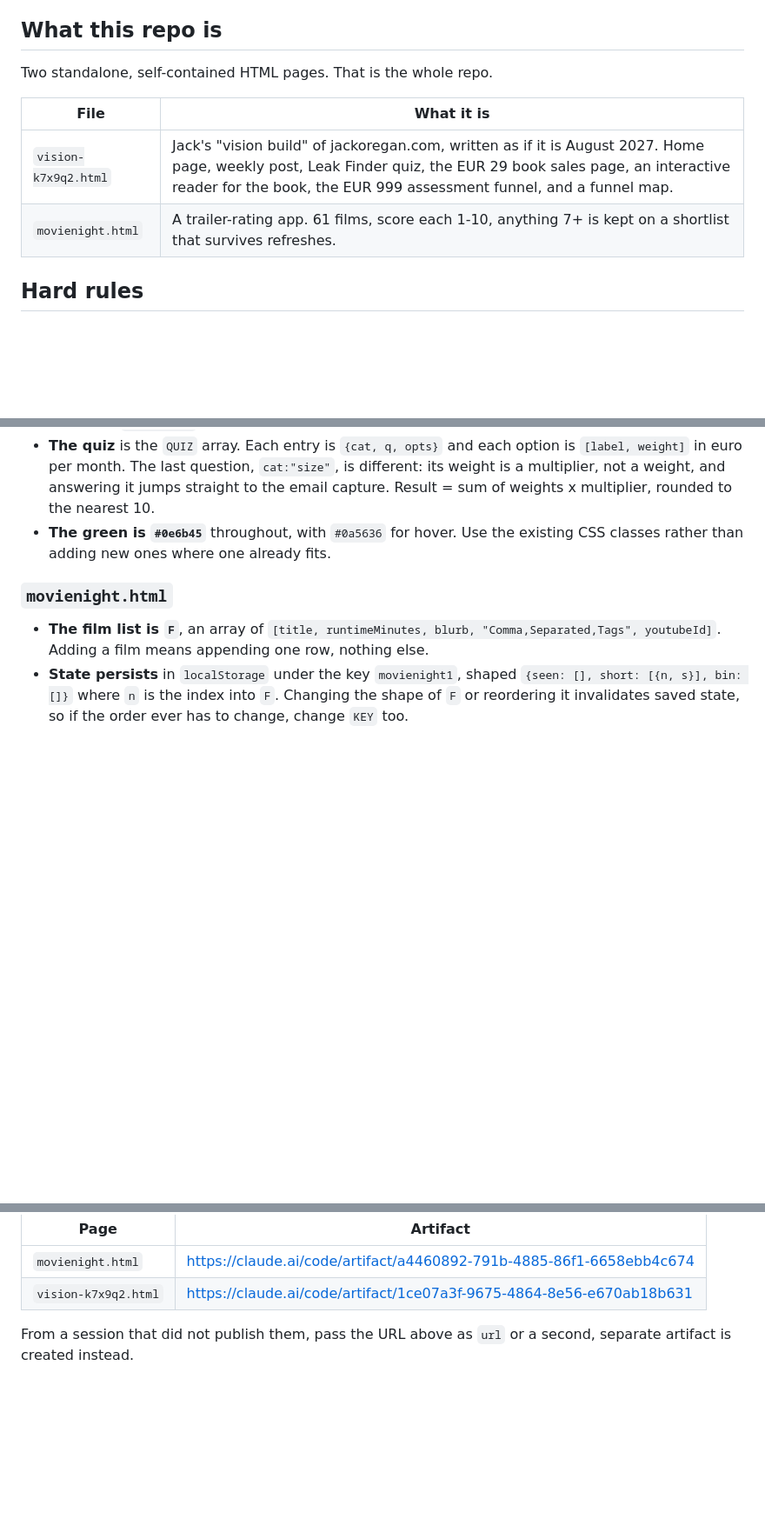
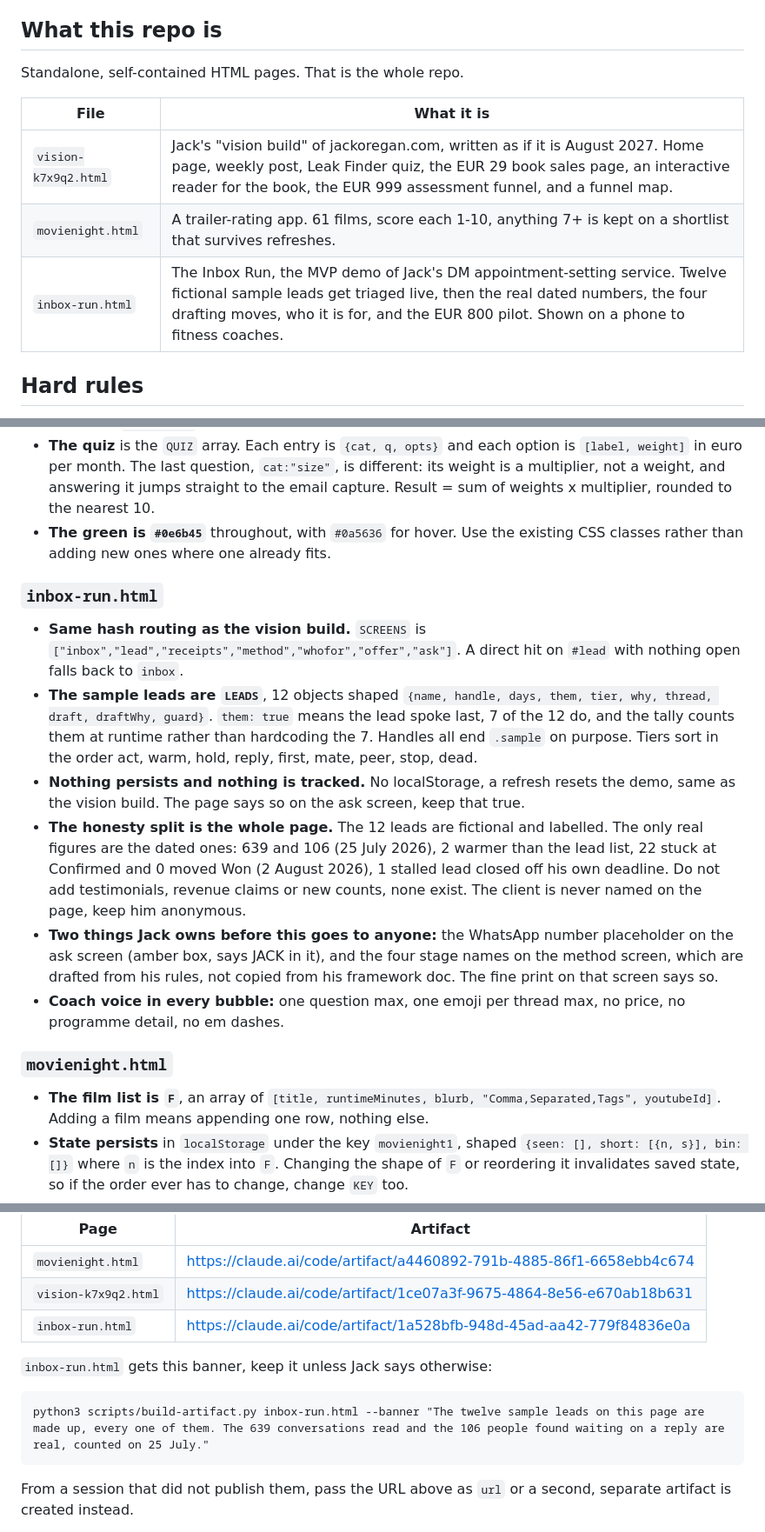
Before and after one commit to jackoreg1/v, a Markdown page: CLAUDE.md, 3 parts joined by grey strips. Shown at 87% size. GitHub-like rendering; blank space fills up the shorter version.

Commit message:
Document inbox-run.html in CLAUDE.md: internals, honesty rules, artifact
Co-Authored-By: Claude Fable 5 <noreply@anthropic.com>
Claude-Session: https://claude.ai/code/session_01ER1eaYjPpnRZTFyKQpAtVo

````diff
--- a/CLAUDE.md
+++ b/CLAUDE.md
@@ -6,12 +6,13 @@ have to answer with his thumbs.
 
 ## What this repo is
 
-Two standalone, self-contained HTML pages. That is the whole repo.
+Standalone, self-contained HTML pages. That is the whole repo.
 
 | File | What it is |
 | --- | --- |
 | `vision-k7x9q2.html` | Jack's "vision build" of jackoregan.com, written as if it is August 2027. Home page, weekly post, Leak Finder quiz, the EUR 29 book sales page, an interactive reader for the book, the EUR 999 assessment funnel, and a funnel map. |
 | `movienight.html` | A trailer-rating app. 61 films, score each 1-10, anything 7+ is kept on a shortlist that survives refreshes. |
+| `inbox-run.html` | The Inbox Run, the MVP demo of Jack's DM appointment-setting service. Twelve fictional sample leads get triaged live, then the real dated numbers, the four drafting moves, who it is for, and the EUR 800 pilot. Shown on a phone to fitness coaches. |
 
 ## Hard rules
 
@@ -71,6 +72,33 @@ Jack's copy has a specific voice and it is easy to wreck. Match it:
 - **The green is `#0e6b45`** throughout, with `#0a5636` for hover. Use the
   existing CSS classes rather than adding new ones where one already fits.
 
+### `inbox-run.html`
+
+- **Same hash routing as the vision build.** `SCREENS` is
+  `["inbox","lead","receipts","method","whofor","offer","ask"]`. A direct hit
+  on `#lead` with nothing open falls back to `inbox`.
+- **The sample leads are `LEADS`**, 12 objects shaped
+  `{name, handle, days, them, tier, why, thread, draft, draftWhy, guard}`.
+  `them: true` means the lead spoke last, 7 of the 12 do, and the tally counts
+  them at runtime rather than hardcoding the 7. Handles all end `.sample` on
+  purpose. Tiers sort in the order act, warm, hold, reply, first, mate, peer,
+  stop, dead.
+- **Nothing persists and nothing is tracked.** No localStorage, a refresh
+  resets the demo, same as the vision build. The page says so on the ask
+  screen, keep that true.
+- **The honesty split is the whole page.** The 12 leads are fictional and
+  labelled. The only real figures are the dated ones: 639 and 106 (25 July
+  2026), 2 warmer than the lead list, 22 stuck at Confirmed and 0 moved Won
+  (2 August 2026), 1 stalled lead closed off his own deadline. Do not add
+  testimonials, revenue claims or new counts, none exist. The client is never
+  named on the page, keep him anonymous.
+- **Two things Jack owns before this goes to anyone:** the WhatsApp number
+  placeholder on the ask screen (amber box, says JACK in it), and the four
+  stage names on the method screen, which are drafted from his rules, not
+  copied from his framework doc. The fine print on that screen says so.
+- **Coach voice in every bubble:** one question max, one emoji per thread max,
+  no price, no programme detail, no em dashes.
+
 ### `movienight.html`
 
 - **The film list is `F`**, an array of
@@ -107,6 +135,13 @@ script and publish the same file path to update the same link:
 | --- | --- |
 | `movienight.html` | https://claude.ai/code/artifact/a4460892-791b-4885-86f1-6658ebb4c674 |
 | `vision-k7x9q2.html` | https://claude.ai/code/artifact/1ce07a3f-9675-4864-8e56-e670ab18b631 |
+| `inbox-run.html` | https://claude.ai/code/artifact/1a528bfb-948d-45ad-aa42-779f84836e0a |
+
+`inbox-run.html` gets this banner, keep it unless Jack says otherwise:
+
+```
+python3 scripts/build-artifact.py inbox-run.html --banner "The twelve sample leads on this page are made up, every one of them. The 639 conversations read and the 106 people found waiting on a reply are real, counted on 25 July."
+```
 
 From a session that did not publish them, pass the URL above as `url` or a
 second, separate artifact is created instead.
````
